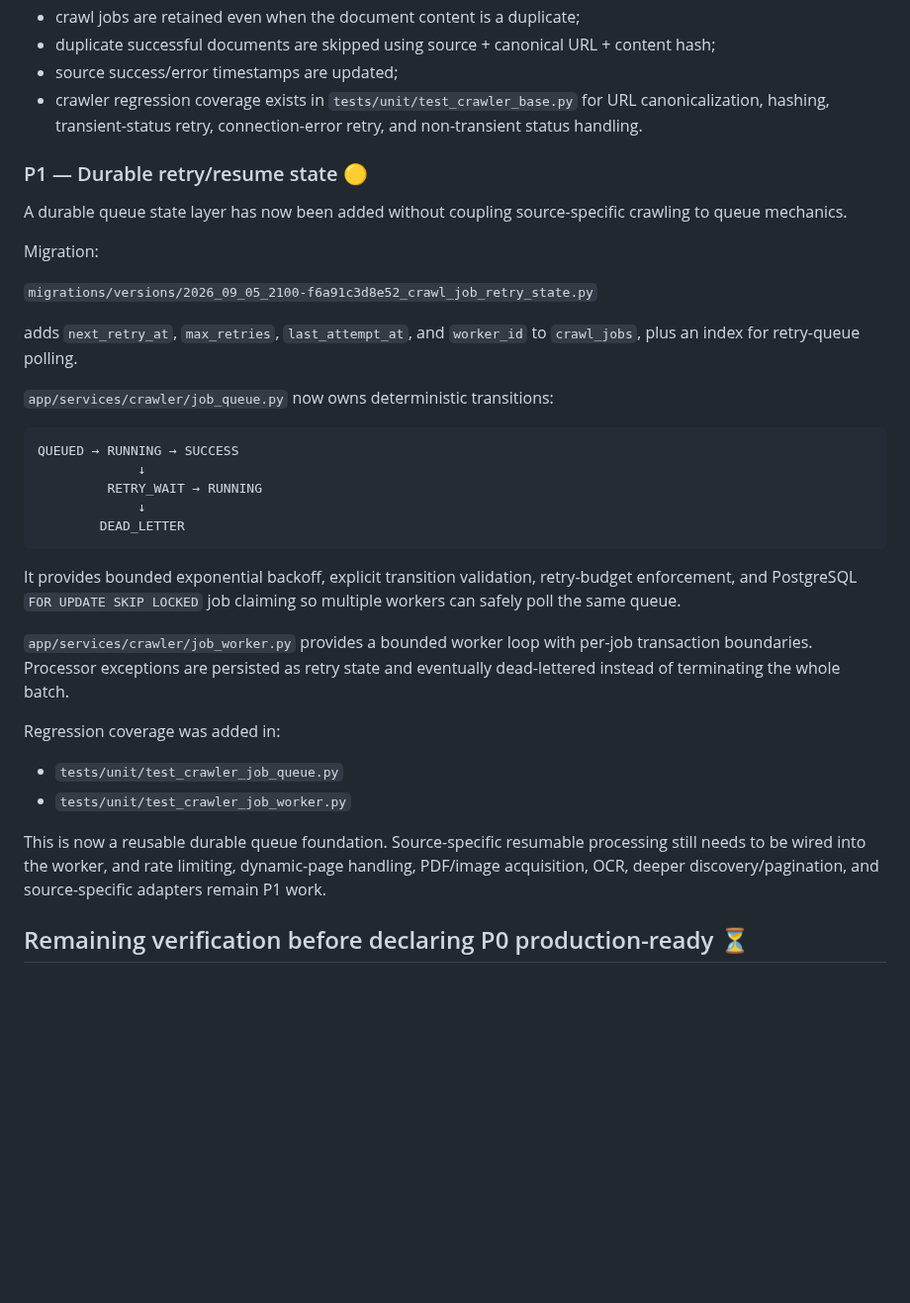
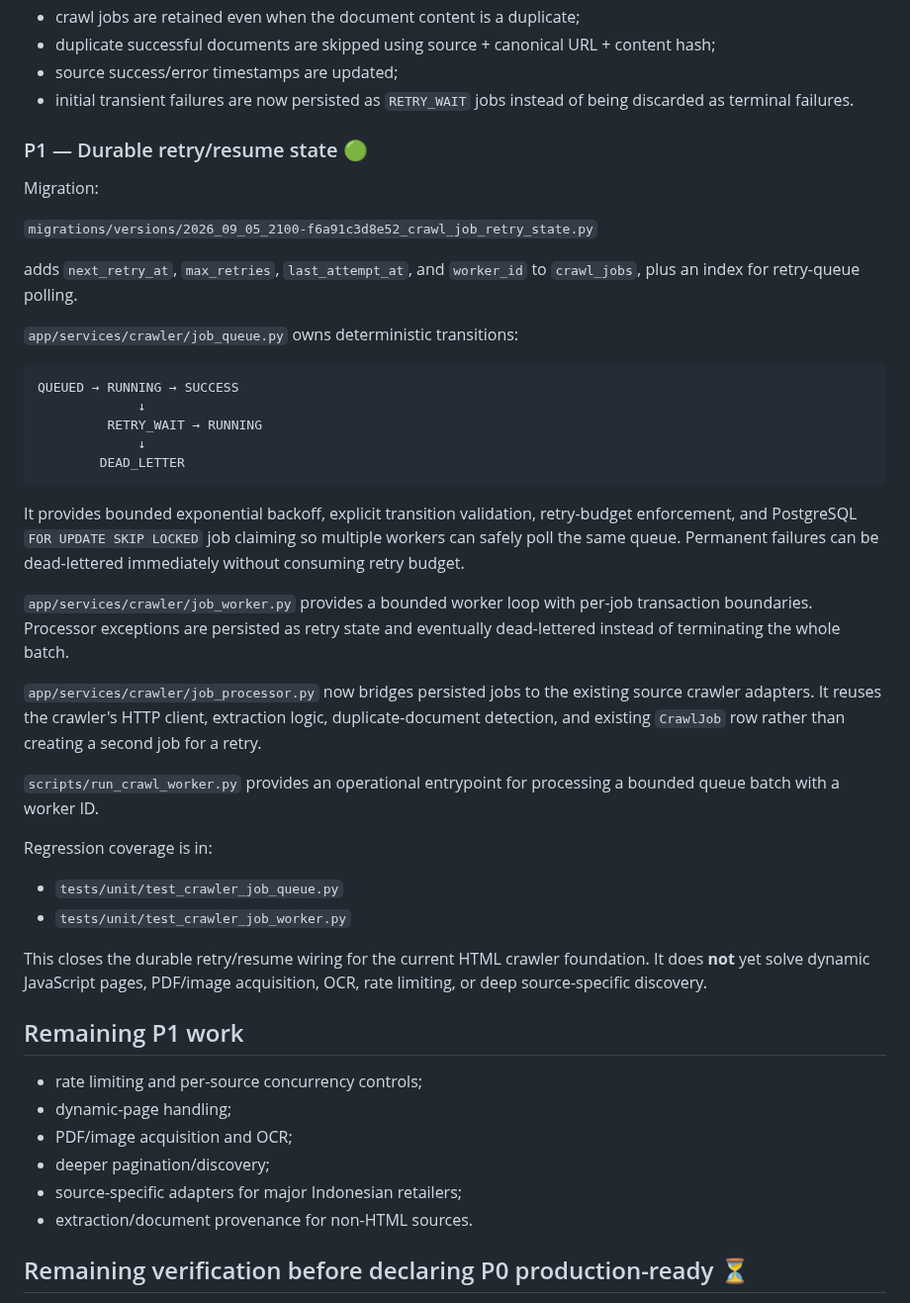
Before and after one commit to kurnFR/competitor-intel, a Markdown page: P0_IMPLEMENTATION_STATUS.md, the part around the change. Shown at 99% size. GitHub-like rendering; blank space fills up the shorter version.

Commit message:
docs: mark crawl retry worker integration complete

````diff
--- a/P0_IMPLEMENTATION_STATUS.md
+++ b/P0_IMPLEMENTATION_STATUS.md
@@ -133,11 +133,9 @@ Current improvements:
 - crawl jobs are retained even when the document content is a duplicate;
 - duplicate successful documents are skipped using source + canonical URL + content hash;
 - source success/error timestamps are updated;
-- crawler regression coverage exists in `tests/unit/test_crawler_base.py` for URL canonicalization, hashing, transient-status retry, connection-error retry, and non-transient status handling.
+- initial transient failures are now persisted as `RETRY_WAIT` jobs instead of being discarded as terminal failures.
 
-### P1 — Durable retry/resume state 🟡
-
-A durable queue state layer has now been added without coupling source-specific crawling to queue mechanics.
+### P1 — Durable retry/resume state 🟢
 
 Migration:
 
@@ -145,7 +143,7 @@ Migration:
 
 adds `next_retry_at`, `max_retries`, `last_attempt_at`, and `worker_id` to `crawl_jobs`, plus an index for retry-queue polling.
 
-`app/services/crawler/job_queue.py` now owns deterministic transitions:
+`app/services/crawler/job_queue.py` owns deterministic transitions:
 
 ```text
 QUEUED → RUNNING → SUCCESS
@@ -155,16 +153,29 @@ QUEUED → RUNNING → SUCCESS
         DEAD_LETTER
 ```
 
-It provides bounded exponential backoff, explicit transition validation, retry-budget enforcement, and PostgreSQL `FOR UPDATE SKIP LOCKED` job claiming so multiple workers can safely poll the same queue.
+It provides bounded exponential backoff, explicit transition validation, retry-budget enforcement, and PostgreSQL `FOR UPDATE SKIP LOCKED` job claiming so multiple workers can safely poll the same queue. Permanent failures can be dead-lettered immediately without consuming retry budget.
 
 `app/services/crawler/job_worker.py` provides a bounded worker loop with per-job transaction boundaries. Processor exceptions are persisted as retry state and eventually dead-lettered instead of terminating the whole batch.
 
-Regression coverage was added in:
+`app/services/crawler/job_processor.py` now bridges persisted jobs to the existing source crawler adapters. It reuses the crawler's HTTP client, extraction logic, duplicate-document detection, and existing `CrawlJob` row rather than creating a second job for a retry.
+
+`scripts/run_crawl_worker.py` provides an operational entrypoint for processing a bounded queue batch with a worker ID.
+
+Regression coverage is in:
 
 - `tests/unit/test_crawler_job_queue.py`
 - `tests/unit/test_crawler_job_worker.py`
 
-This is now a reusable durable queue foundation. Source-specific resumable processing still needs to be wired into the worker, and rate limiting, dynamic-page handling, PDF/image acquisition, OCR, deeper discovery/pagination, and source-specific adapters remain P1 work.
+This closes the durable retry/resume wiring for the current HTML crawler foundation. It does **not** yet solve dynamic JavaScript pages, PDF/image acquisition, OCR, rate limiting, or deep source-specific discovery.
+
+## Remaining P1 work
+
+- rate limiting and per-source concurrency controls;
+- dynamic-page handling;
+- PDF/image acquisition and OCR;
+- deeper pagination/discovery;
+- source-specific adapters for major Indonesian retailers;
+- extraction/document provenance for non-HTML sources.
 
 ## Remaining verification before declaring P0 production-ready ⏳
 
````
